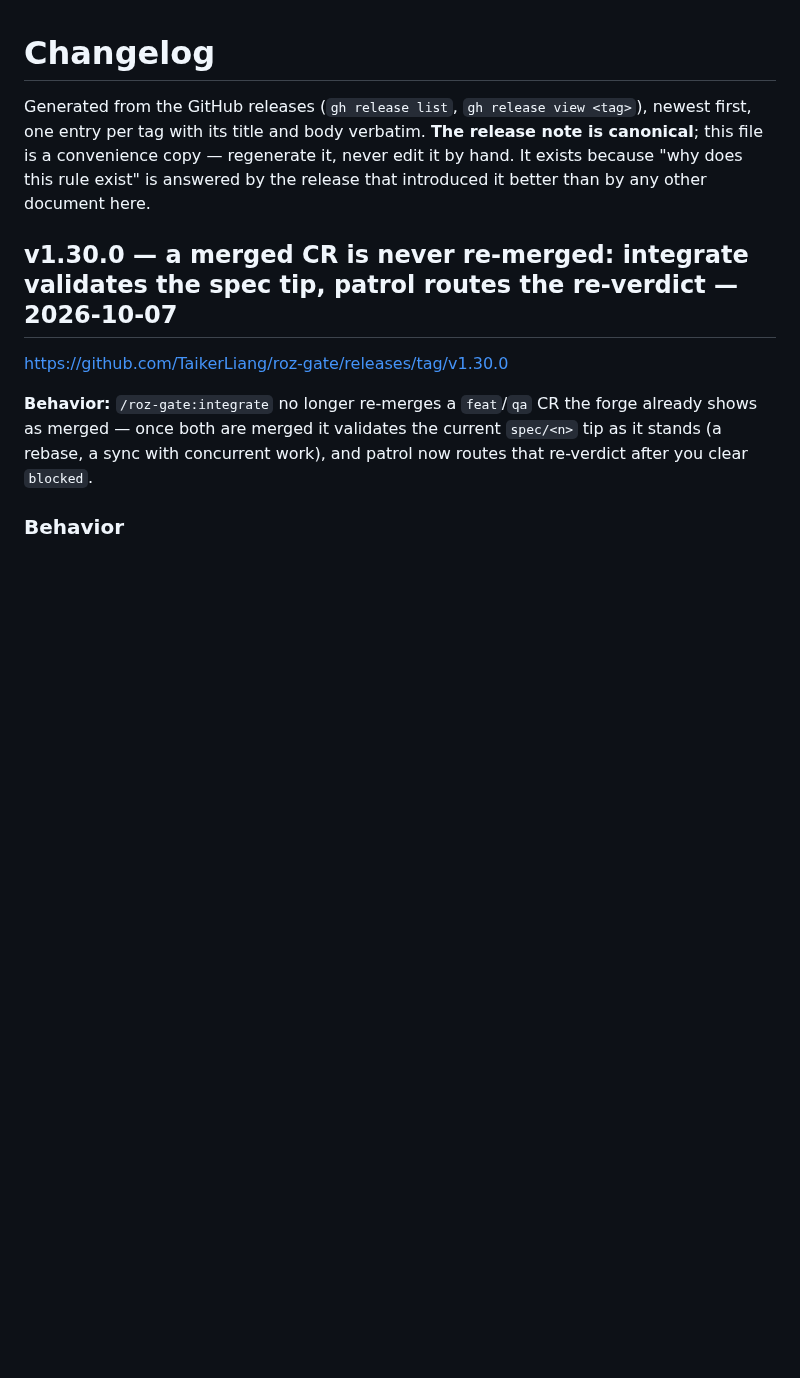
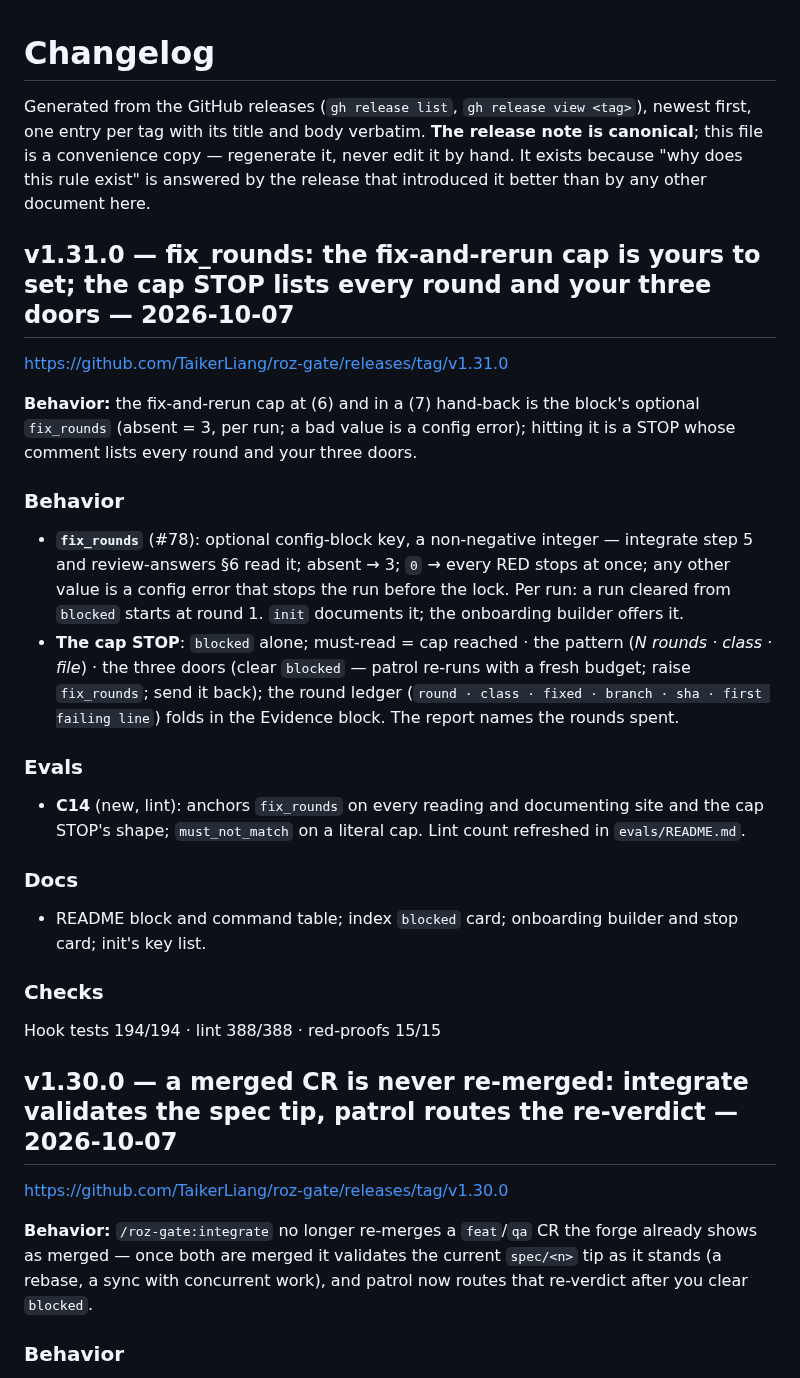
Before and after one commit to TaikerLiang/roz-gate, a Markdown page: CHANGELOG.md, the part around the change. Drawn GitHub-style; blank space fills up the shorter version.

Commit message:
chore: changelog for v1.31.0
Regenerated by `python3 tools/changelog.py` from the published releases
(44 releases); `--check` is current. Never edited by hand.

Co-Authored-By: Claude Fable 5.1 <noreply@anthropic.com>
Claude-Session: https://claude.ai/code/session_0116zed4AZKP7sCYwRfHaRsm

```diff
--- a/CHANGELOG.md
+++ b/CHANGELOG.md
@@ -1,6 +1,25 @@
 # Changelog
 
 Generated from the GitHub releases (`gh release list`, `gh release view <tag>`), newest first, one entry per tag with its title and body verbatim. **The release note is canonical**; this file is a convenience copy — regenerate it, never edit it by hand. It exists because "why does this rule exist" is answered by the release that introduced it better than by any other document here.
+
+## v1.31.0 — fix_rounds: the fix-and-rerun cap is yours to set; the cap STOP lists every round and your three doors — 2026-10-07
+
+<https://github.com/TaikerLiang/roz-gate/releases/tag/v1.31.0>
+
+**Behavior:** the fix-and-rerun cap at (6) and in a (7) hand-back is the block's optional `fix_rounds` (absent = 3, per run; a bad value is a config error); hitting it is a STOP whose comment lists every round and your three doors.
+
+### Behavior
+- **`fix_rounds`** (#78): optional config-block key, a non-negative integer — integrate step 5 and review-answers §6 read it; absent → 3; `0` → every RED stops at once; any other value is a config error that stops the run before the lock. Per run: a run cleared from `blocked` starts at round 1. `init` documents it; the onboarding builder offers it.
+- **The cap STOP**: `blocked` alone; must-read = cap reached · the pattern (*N rounds · class · file*) · the three doors (clear `blocked` — patrol re-runs with a fresh budget; raise `fix_rounds`; send it back); the round ledger (`round · class · fixed · branch · sha · first failing line`) folds in the Evidence block. The report names the rounds spent.
+
+### Evals
+- **C14** (new, lint): anchors `fix_rounds` on every reading and documenting site and the cap STOP's shape; `must_not_match` on a literal cap. Lint count refreshed in `evals/README.md`.
+
+### Docs
+- README block and command table; index `blocked` card; onboarding builder and stop card; init's key list.
+
+### Checks
+Hook tests 194/194 · lint 388/388 · red-proofs 15/15
 
 ## v1.30.0 — a merged CR is never re-merged: integrate validates the spec tip, patrol routes the re-verdict — 2026-10-07
 
```
